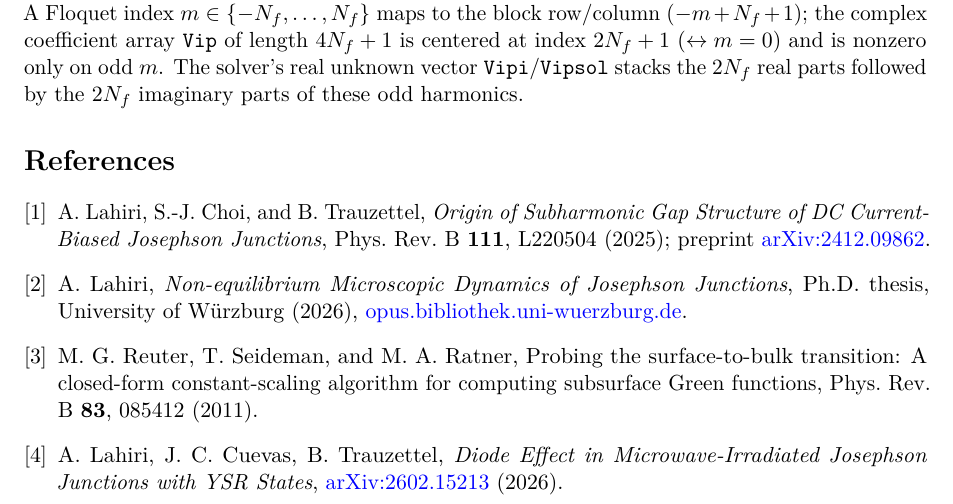
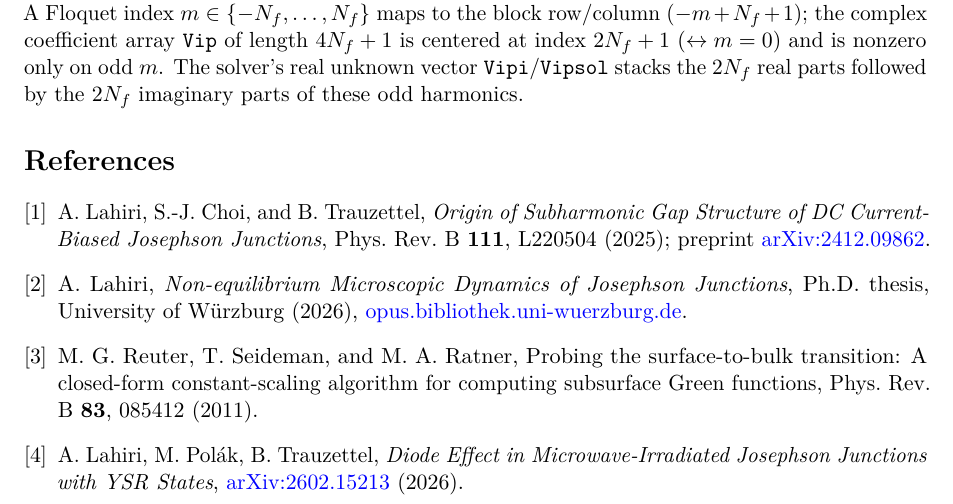
Before and after one commit to eveningsilverfox/Current_biased_Josephson, a LaTeX paper (docs/Theory/Keldysh_floquet_Vbias_Ibias.tex): part of page 16 of 16, cut so that both start at the same text. Compiled offline with pdfLaTeX.

Commit message:
1. Corrected author name in the last reference in docs/Theory

```diff
--- a/docs/Theory/Keldysh_floquet_Vbias_Ibias.tex
+++ b/docs/Theory/Keldysh_floquet_Vbias_Ibias.tex
@@ -1127,7 +1127,7 @@ Ph.D.\ thesis, University of W\"urzburg (2026),
 M. G. Reuter, T. Seideman, and M. A. Ratner, Probing the surface-to-bulk transition: A closed-form constant-scaling algorithm for computing subsurface Green functions, Phys.\ Rev.\ B {\bf83}, 085412 (2011).
 
 \bibitem{Lahiri2026YSR}
-A. Lahiri, J. C. Cuevas, B. Trauzettel, \emph{Diode Effect in Microwave-Irradiated Josephson
+A. Lahiri, M. Pol\'ak, B. Trauzettel, \emph{Diode Effect in Microwave-Irradiated Josephson
 Junctions with YSR States},
 \href{https://arxiv.org/abs/2602.15213}{arXiv:2602.15213} (2026).
 
```
Also changed, not shown: docs/Theory/Keldysh_floquet_Vbias_Ibias.pdf, 5 other files.
